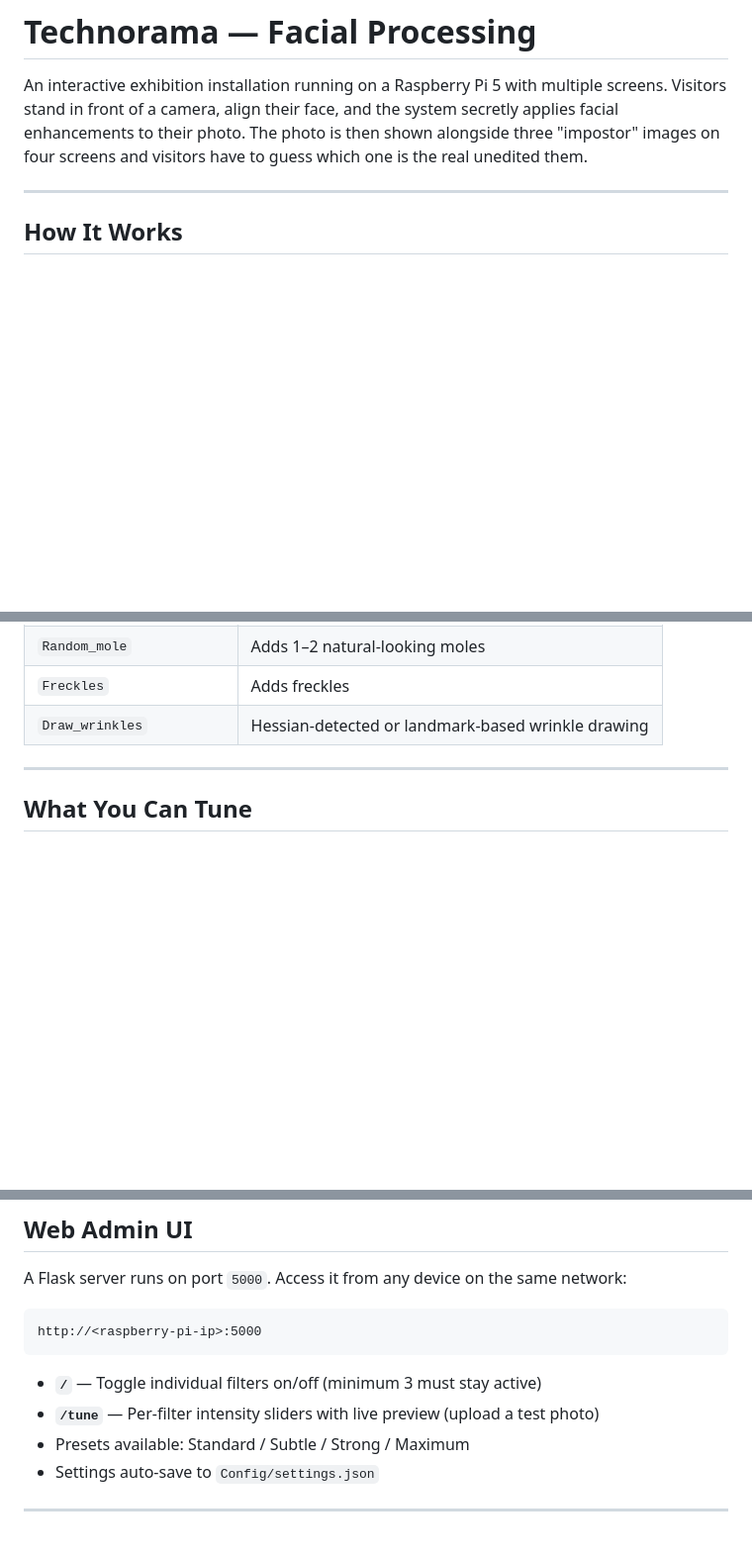
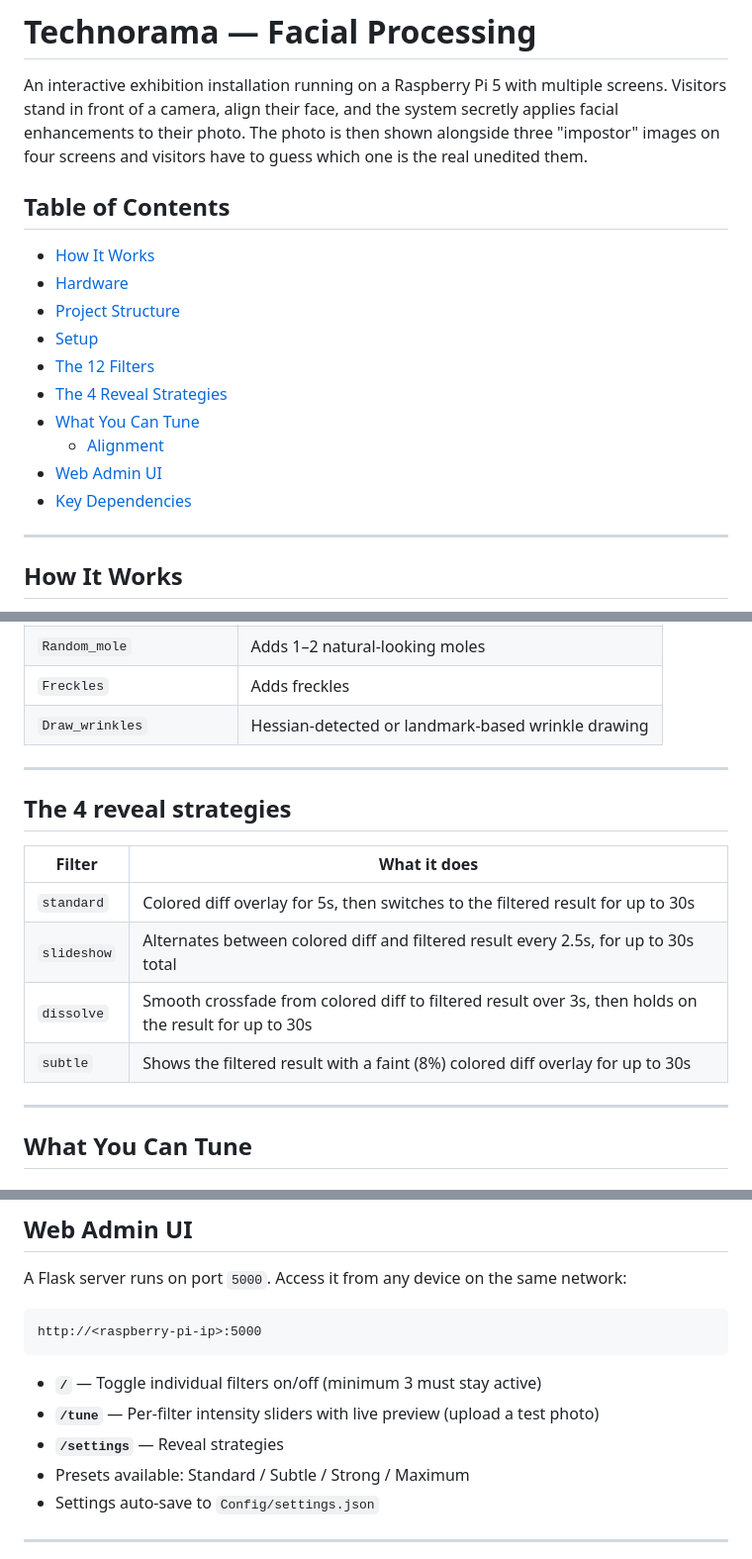
Before and after one commit to technorama-ssc/facial-processing, a Markdown page: README.md, 3 parts joined by grey strips. Shown at 99% size. Rendered like a GitHub page; blank space fills up the shorter version.

Commit message:
uodate REAFDME

```diff
--- a/README.md
+++ b/README.md
@@ -3,6 +3,20 @@
 An interactive exhibition installation running on a Raspberry Pi 5 with multiple screens.
 Visitors stand in front of a camera, align their face, and the system secretly applies facial enhancements to their photo.
 The photo is then shown alongside three "impostor" images on four screens and visitors have to guess which one is the real unedited them.
+
+
+## Table of Contents
+
+- [How It Works](#how-it-works)
+- [Hardware](#hardware)
+- [Project Structure](#project-structure)
+- [Setup](#setup)
+- [The 12 Filters](#the-12-filters)
+- [The 4 Reveal Strategies](#the-4-reveal-strategies)
+- [What You Can Tune](#what-you-can-tune)
+  - [Alignment](#alignment)
+- [Web Admin UI](#web-admin-ui)
+- [Key Dependencies](#key-dependencies)
 
 
 ---
@@ -92,6 +106,17 @@ You can find everything that you need to set up this project in the [Tutorial](.
 
 ---
 
+## The 4 reveal strategies
+
+| Filter      | What it does                                                                                           |
+|-------------|--------------------------------------------------------------------------------------------------------|
+| `standard`  | Colored diff overlay for 5s, then switches to the filtered result for up to 30s                        |
+| `slideshow` | 	Alternates between colored diff and filtered result every 2.5s, for up to 30s total                   |
+| `dissolve`  | 	Smooth crossfade from colored diff to filtered result over 3s, then holds on the result for up to 30s |
+| `subtle`    | 	Shows the filtered result with a faint (8%) colored diff overlay for up to 30s                        |
+
+---
+
 ## What You Can Tune
 
 ### Alignment
@@ -115,6 +140,7 @@ http://<raspberry-pi-ip>:5000
 
 - **`/`** — Toggle individual filters on/off (minimum 3 must stay active)
 - **`/tune`** — Per-filter intensity sliders with live preview (upload a test photo)
+- **`/settings`** — Reveal strategies
 - Presets available: Standard / Subtle / Strong / Maximum
 - Settings auto-save to `Config/settings.json`
 
```
